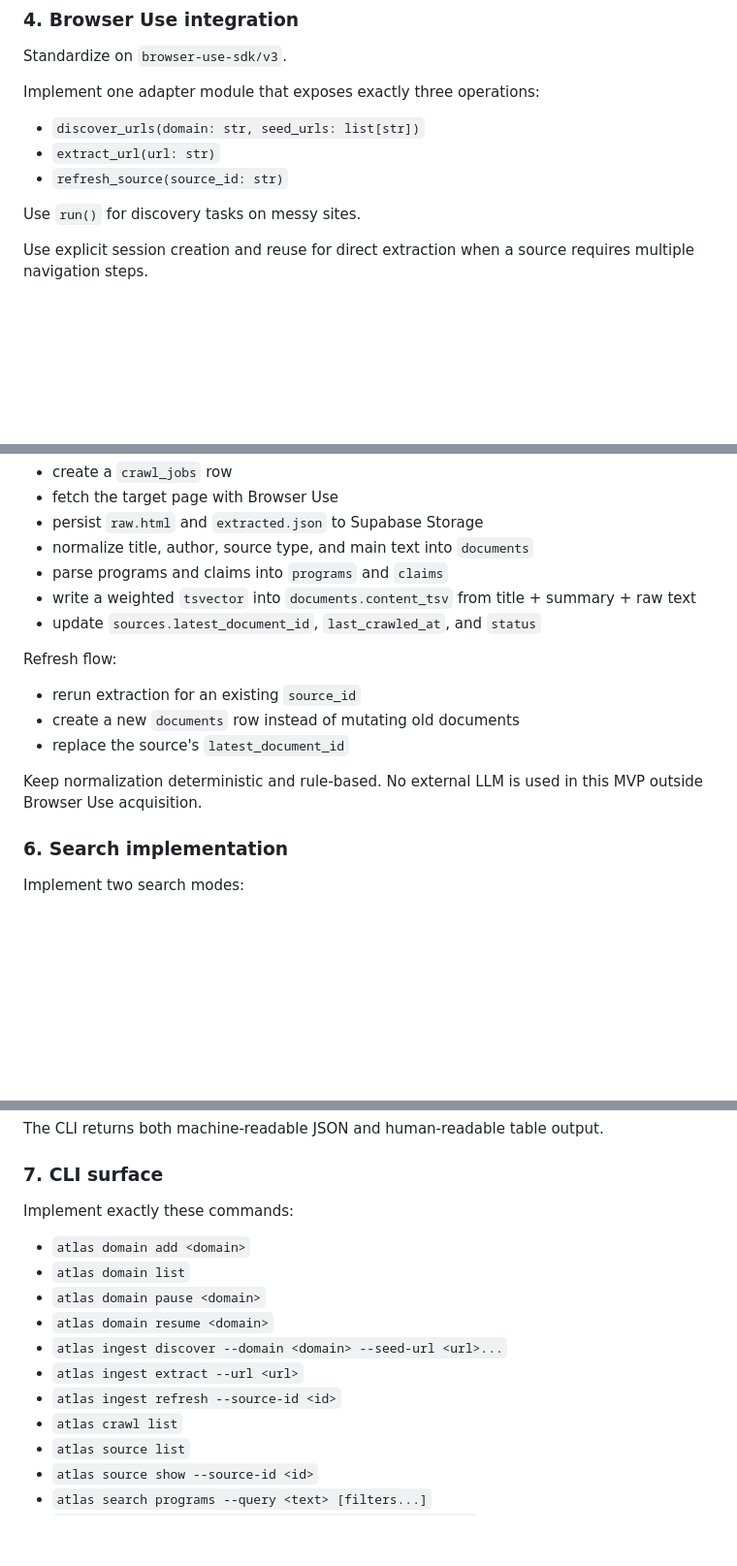
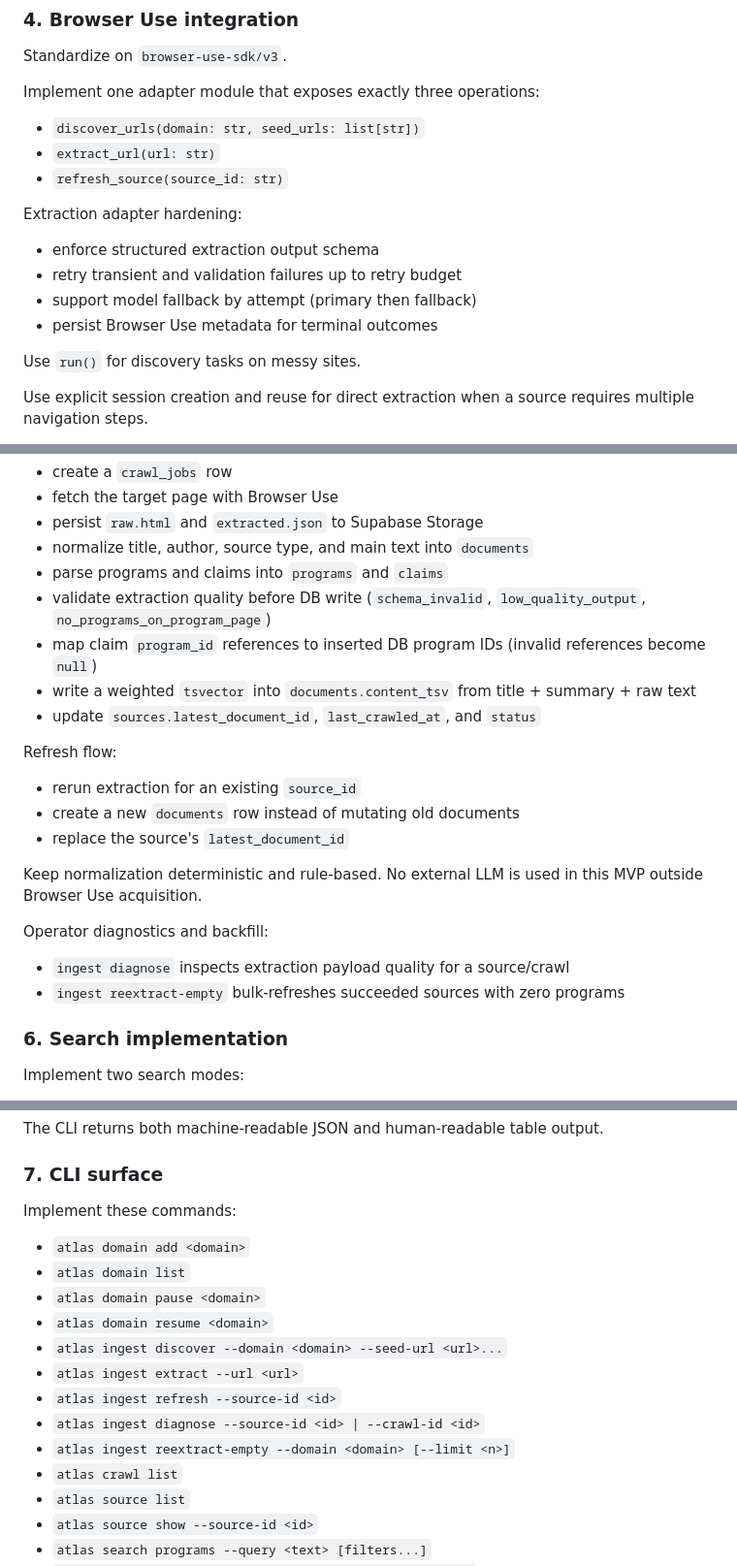
Before and after one commit to guptaneev/strength-atlas, a Markdown page: docs/engineering/strength-atlas-cli-mvp-technical-plan.md, 3 parts joined by grey strips. Shown at 97% size. Drawn GitHub-style; blank space fills up the shorter version.

```diff
--- a/docs/engineering/strength-atlas-cli-mvp-technical-plan.md
+++ b/docs/engineering/strength-atlas-cli-mvp-technical-plan.md
@@ -158,6 +158,13 @@ Implement one adapter module that exposes exactly three operations:
 - `extract_url(url: str)`
 - `refresh_source(source_id: str)`
 
+Extraction adapter hardening:
+
+- enforce structured extraction output schema
+- retry transient and validation failures up to retry budget
+- support model fallback by attempt (primary then fallback)
+- persist Browser Use metadata for terminal outcomes
+
 Use `run()` for discovery tasks on messy sites.
 
 Use explicit session creation and reuse for direct extraction when a source requires multiple navigation steps.
@@ -184,6 +191,8 @@ Extraction flow:
 - persist `raw.html` and `extracted.json` to Supabase Storage
 - normalize title, author, source type, and main text into `documents`
 - parse programs and claims into `programs` and `claims`
+- validate extraction quality before DB write (`schema_invalid`, `low_quality_output`, `no_programs_on_program_page`)
+- map claim `program_id` references to inserted DB program IDs (invalid references become `null`)
 - write a weighted `tsvector` into `documents.content_tsv` from title + summary + raw text
 - update `sources.latest_document_id`, `last_crawled_at`, and `status`
 
@@ -194,6 +203,11 @@ Refresh flow:
 - replace the source's `latest_document_id`
 
 Keep normalization deterministic and rule-based. No external LLM is used in this MVP outside Browser Use acquisition.
+
+Operator diagnostics and backfill:
+
+- `ingest diagnose` inspects extraction payload quality for a source/crawl
+- `ingest reextract-empty` bulk-refreshes succeeded sources with zero programs
 
 ### 6. Search implementation
 
@@ -224,7 +238,7 @@ The CLI returns both machine-readable JSON and human-readable table output.
 
 ### 7. CLI surface
 
-Implement exactly these commands:
+Implement these commands:
 
 - `atlas domain add <domain>`
 - `atlas domain list`
@@ -233,6 +247,8 @@ Implement exactly these commands:
 - `atlas ingest discover --domain <domain> --seed-url <url>...`
 - `atlas ingest extract --url <url>`
 - `atlas ingest refresh --source-id <id>`
+- `atlas ingest diagnose --source-id <id> | --crawl-id <id>`
+- `atlas ingest reextract-empty --domain <domain> [--limit <n>]`
 - `atlas crawl list`
 - `atlas source list`
 - `atlas source show --source-id <id>`
```
Also changed, not shown: other parts of docs/engineering/strength-atlas-cli-mvp-technical-plan.md (+2 -0 lines), README.md (+17 -0 lines).
